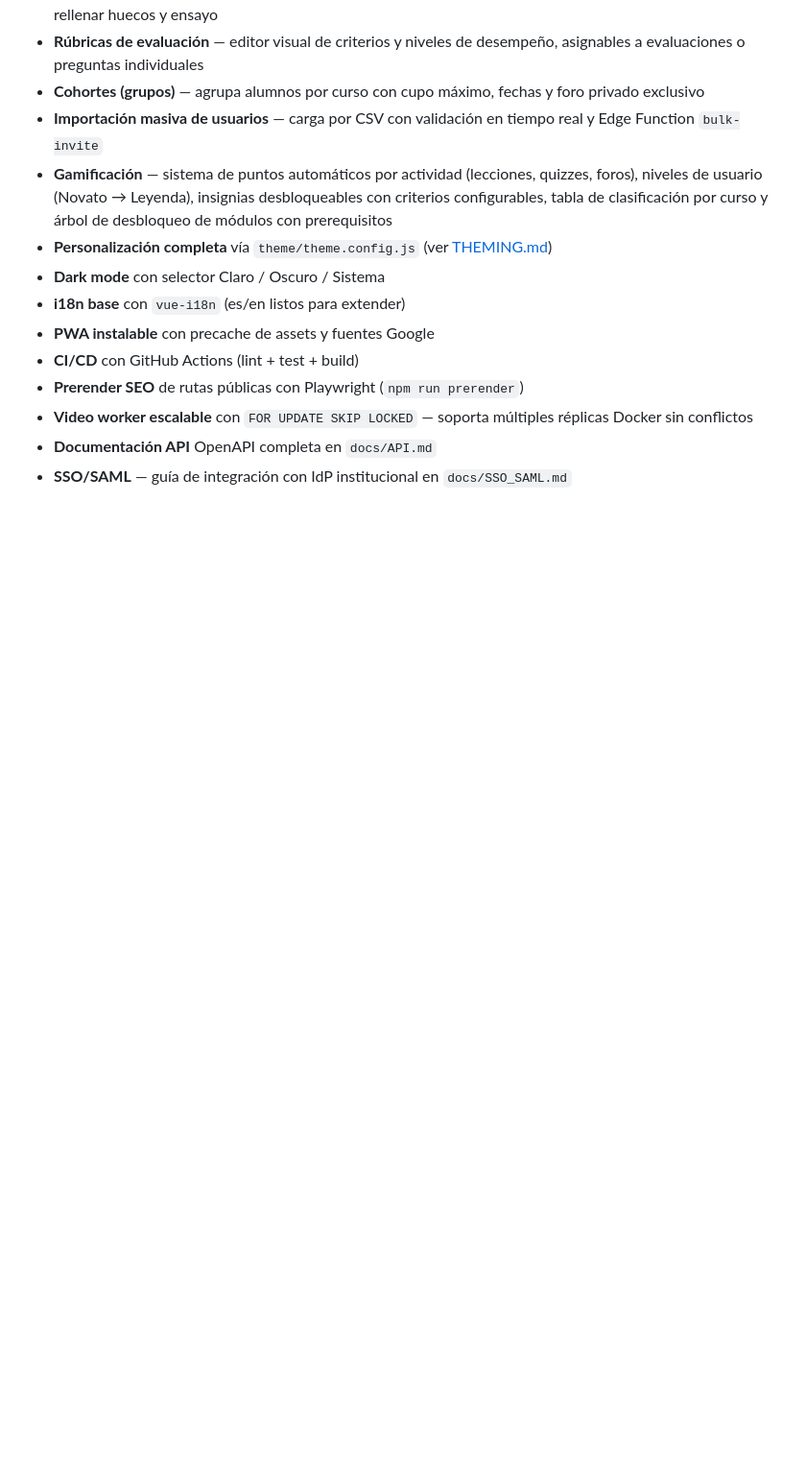
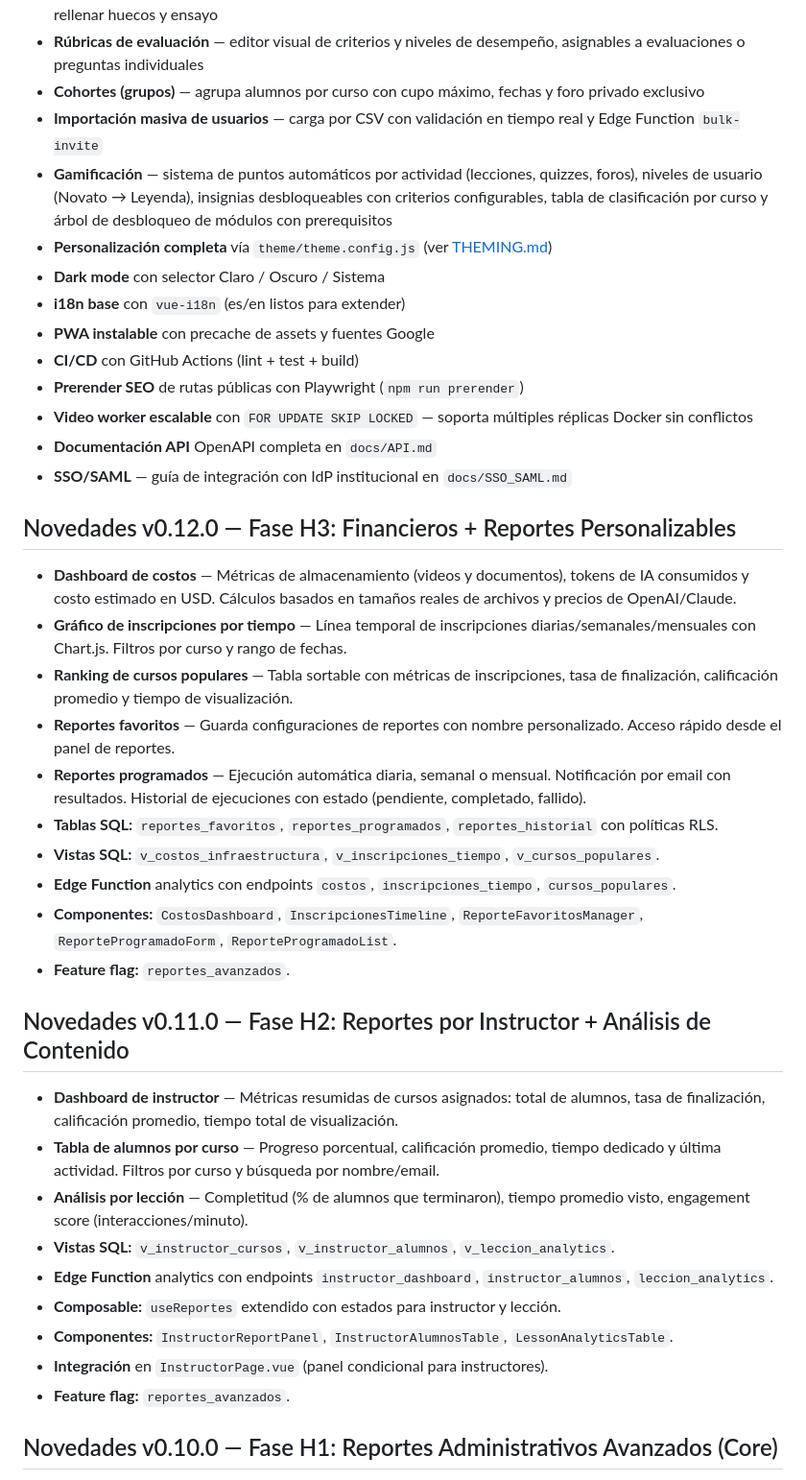
Before and after one commit to aprendomx/cursos-amx, a Markdown page: README.md, the part around one of its changes. Shown at 96% size. Drawn GitHub-style; blank space fills up the shorter version.

Commit message:
docs: actualiza README con novedades v0.9–v0.12 y contadores

```diff
--- a/README.md
+++ b/README.md
@@ -76,3 +76,31 @@
 - **Video worker escalable** con `FOR UPDATE SKIP LOCKED` — soporta múltiples réplicas Docker sin conflictos
 - **Documentación API** OpenAPI completa en `docs/API.md`
 - **SSO/SAML** — guía de integración con IdP institucional en `docs/SSO_SAML.md`
+
+## Novedades v0.12.0 — Fase H3: Financieros + Reportes Personalizables
+
+- **Dashboard de costos** — Métricas de almacenamiento (videos y documentos), tokens de IA consumidos y costo estimado en USD. Cálculos basados en tamaños reales de archivos y precios de OpenAI/Claude.
+- **Gráfico de inscripciones por tiempo** — Línea temporal de inscripciones diarias/semanales/mensuales con Chart.js. Filtros por curso y rango de fechas.
+- **Ranking de cursos populares** — Tabla sortable con métricas de inscripciones, tasa de finalización, calificación promedio y tiempo de visualización.
+- **Reportes favoritos** — Guarda configuraciones de reportes con nombre personalizado. Acceso rápido desde el panel de reportes.
+- **Reportes programados** — Ejecución automática diaria, semanal o mensual. Notificación por email con resultados. Historial de ejecuciones con estado (pendiente, completado, fallido).
+- **Tablas SQL:** `reportes_favoritos`, `reportes_programados`, `reportes_historial` con políticas RLS.
+- **Vistas SQL:** `v_costos_infraestructura`, `v_inscripciones_tiempo`, `v_cursos_populares`.
+- **Edge Function** analytics con endpoints `costos`, `inscripciones_tiempo`, `cursos_populares`.
+- **Componentes:** `CostosDashboard`, `InscripcionesTimeline`, `ReporteFavoritosManager`, `ReporteProgramadoForm`, `ReporteProgramadoList`.
+- **Feature flag:** `reportes_avanzados`.
+
+## Novedades v0.11.0 — Fase H2: Reportes por Instructor + Análisis de Contenido
+
+- **Dashboard de instructor** — Métricas resumidas de cursos asignados: total de alumnos, tasa de finalización, calificación promedio, tiempo total de visualización.
+- **Tabla de alumnos por curso** — Progreso porcentual, calificación promedio, tiempo dedicado y última actividad. Filtros por curso y búsqueda por nombre/email.
+- **Análisis por lección** — Completitud (% de alumnos que terminaron), tiempo promedio visto, engagement score (interacciones/minuto).
+- **Vistas SQL:** `v_instructor_cursos`, `v_instructor_alumnos`, `v_leccion_analytics`.
+- **Edge Function** analytics con endpoints `instructor_dashboard`, `instructor_alumnos`, `leccion_analytics`.
+- **Composable:** `useReportes` extendido con estados para instructor y lección.
+- **Componentes:** `InstructorReportPanel`, `InstructorAlumnosTable`, `LessonAnalyticsTable`.
+- **Integración** en `InstructorPage.vue` (panel condicional para instructores).
+- **Feature flag:** `reportes_avanzados`.
+
+## Novedades v0.10.0 — Fase H1: Reportes Administrativos Avanzados (Core)
+
```
Also changed, not shown: other parts of README.md (+24 -3 lines).
